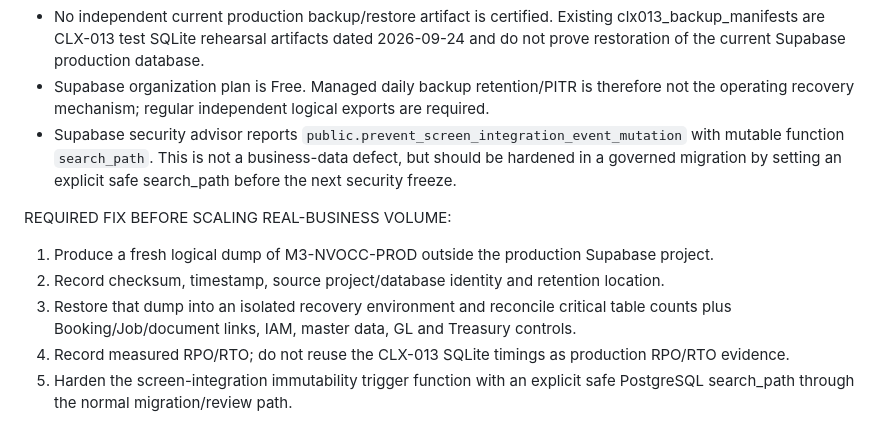
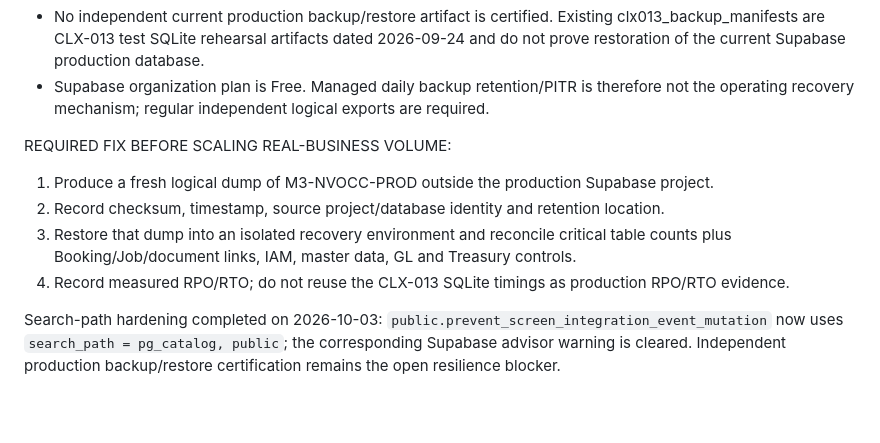
Before and after one commit to CFI21/m3-nvocc-erp, a Markdown page: M3_LIVE_OPERATIONS_RUNBOOK.md, the part around the change. Drawn GitHub-style; blank space fills up the shorter version.

Commit message:
Close audit trigger search_path gap

```diff
--- a/M3_LIVE_OPERATIONS_RUNBOOK.md
+++ b/M3_LIVE_OPERATIONS_RUNBOOK.md
@@ -117,11 +117,12 @@ PASS:
 VERIFIED GAP:
 - No independent current production backup/restore artifact is certified. Existing clx013_backup_manifests are CLX-013 test SQLite rehearsal artifacts dated 2026-09-24 and do not prove restoration of the current Supabase production database.
 - Supabase organization plan is Free. Managed daily backup retention/PITR is therefore not the operating recovery mechanism; regular independent logical exports are required.
-- Supabase security advisor reports `public.prevent_screen_integration_event_mutation` with mutable function `search_path`. This is not a business-data defect, but should be hardened in a governed migration by setting an explicit safe search_path before the next security freeze.
 
 REQUIRED FIX BEFORE SCALING REAL-BUSINESS VOLUME:
 1. Produce a fresh logical dump of M3-NVOCC-PROD outside the production Supabase project.
 2. Record checksum, timestamp, source project/database identity and retention location.
 3. Restore that dump into an isolated recovery environment and reconcile critical table counts plus Booking/Job/document links, IAM, master data, GL and Treasury controls.
 4. Record measured RPO/RTO; do not reuse the CLX-013 SQLite timings as production RPO/RTO evidence.
-5. Harden the screen-integration immutability trigger function with an explicit safe PostgreSQL search_path through the normal migration/review path.
+
+
+Search-path hardening completed on 2026-10-03: `public.prevent_screen_integration_event_mutation` now uses `search_path = pg_catalog, public`; the corresponding Supabase advisor warning is cleared. Independent production backup/restore certification remains the open resilience blocker.
```
